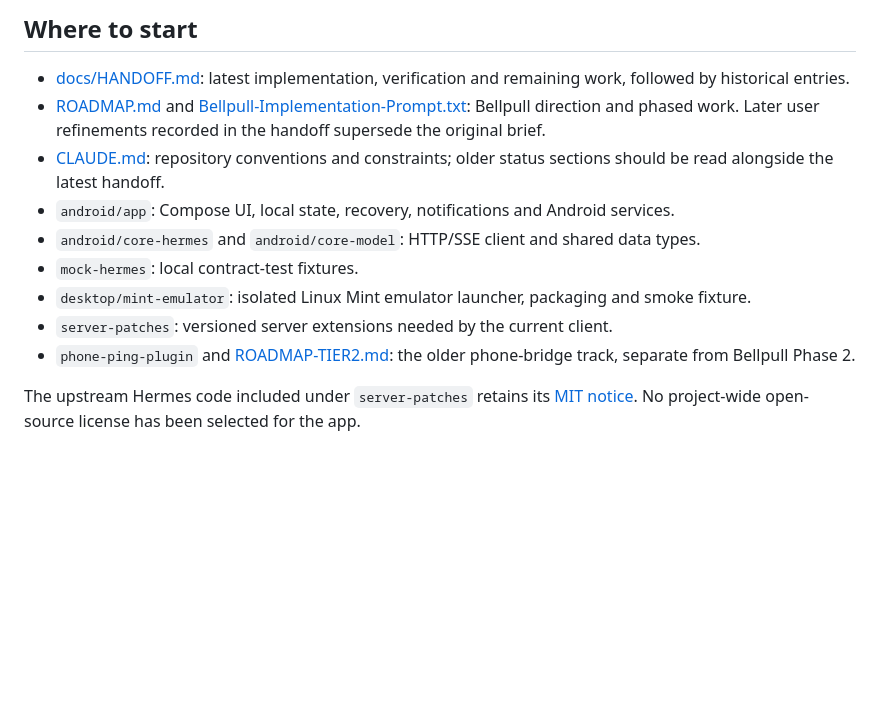
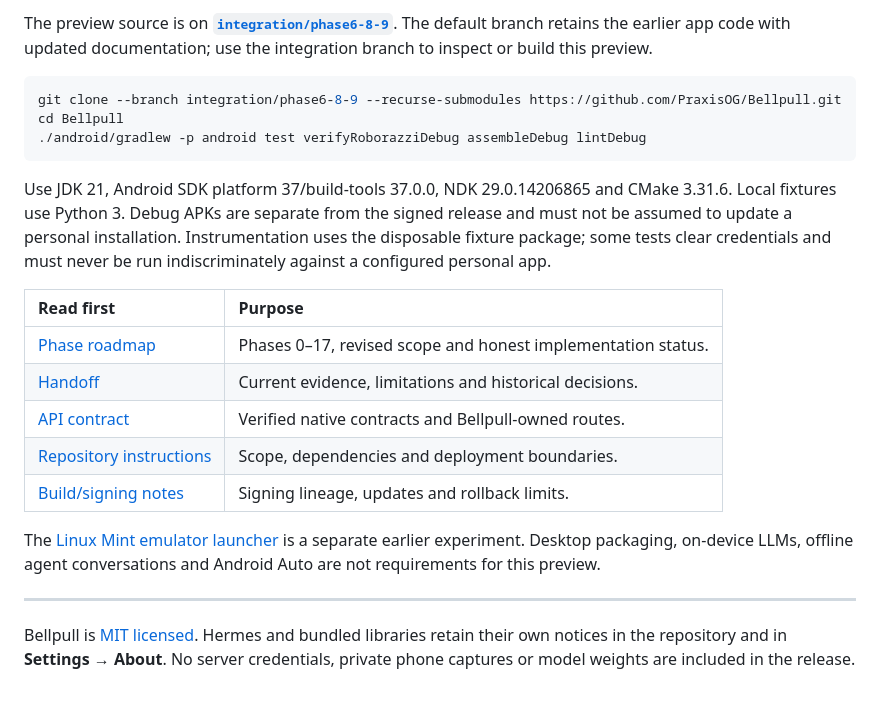
Before and after one commit to PraxisOG/Bellpull, a Markdown page: README.md, the part around the change printed below. GitHub-like rendering; blank space fills up the shorter version.

````diff
--- a/README.md
+++ b/README.md
@@ -124,14 +113,34 @@ their work when selected again. Notifications follow the active profile.
 
-## Where to start
+The preview source is on **[`integration/phase6-8-9`](https://github.com/PraxisOG/Bellpull/tree/integration/phase6-8-9)**.
+The default branch retains the earlier app code with updated documentation;
+use the integration branch to inspect or build this preview.
 
-- [docs/HANDOFF.md](docs/HANDOFF.md): latest implementation, verification and remaining work, followed by historical entries.
-- [ROADMAP.md](ROADMAP.md) and [Bellpull-Implementation-Prompt.txt](Bellpull-Implementation-Prompt.txt): Bellpull direction and phased work. Later user refinements recorded in the handoff supersede the original brief.
-- [CLAUDE.md](CLAUDE.md): repository conventions and constraints; older status sections should be read alongside the latest handoff.
-- `android/app`: Compose UI, local state, recovery, notifications and Android services.
-- `android/core-hermes` and `android/core-model`: HTTP/SSE client and shared data types.
-- `mock-hermes`: local contract-test fixtures.
-- `desktop/mint-emulator`: isolated Linux Mint emulator launcher, packaging and smoke fixture.
-- `server-patches`: versioned server extensions needed by the current client.
-- `phone-ping-plugin` and [ROADMAP-TIER2.md](ROADMAP-TIER2.md): the older phone-bridge track, separate from Bellpull Phase 2.
+```bash
+git clone --branch integration/phase6-8-9 --recurse-submodules https://github.com/PraxisOG/Bellpull.git
+cd Bellpull
+./android/gradlew -p android test verifyRoborazziDebug assembleDebug lintDebug
+```
 
-The upstream Hermes code included under `server-patches` retains its [MIT notice](server-patches/LICENSE.hermes-agent). No project-wide open-source license has been selected for the app.
+Use JDK 21, Android SDK platform 37/build-tools 37.0.0, NDK 29.0.14206865 and
+CMake 3.31.6. Local fixtures use Python 3. Debug APKs are separate from the signed
+release and must not be assumed to update a personal installation. Instrumentation
+uses the disposable fixture package; some tests clear credentials and must never
+be run indiscriminately against a configured personal app.
+
+| Read first | Purpose |
+| :--- | :--- |
+| [Phase roadmap](docs/ROADMAP.md) | Phases 0–17, revised scope and honest implementation status. |
+| [Handoff](https://github.com/PraxisOG/Bellpull/blob/integration/phase6-8-9/docs/HANDOFF.md) | Current evidence, limitations and historical decisions. |
+| [API contract](https://github.com/PraxisOG/Bellpull/blob/integration/phase6-8-9/docs/hermes-api.md) | Verified native contracts and Bellpull-owned routes. |
+| [Repository instructions](https://github.com/PraxisOG/Bellpull/blob/integration/phase6-8-9/CLAUDE.md) | Scope, dependencies and deployment boundaries. |
+| [Build/signing notes](https://github.com/PraxisOG/Bellpull/blob/integration/phase6-8-9/docs/release.md) | Signing lineage, updates and rollback limits. |
+
+The [Linux Mint emulator launcher](https://github.com/PraxisOG/Bellpull/tree/integration/phase6-8-9/desktop/mint-emulator)
+is a separate earlier experiment. Desktop packaging, on-device LLMs, offline agent
+conversations and Android Auto are not requirements for this preview.
+
+---
+
+Bellpull is [MIT licensed](LICENSE). Hermes and bundled libraries retain their own
+notices in the repository and in **Settings → About**. No server credentials,
+private phone captures or model weights are included in the release.
````
Also changed, not shown: other parts of README.md (+81 -92 lines), CLAUDE.md (+9 -0 lines), ROADMAP.md (+4 -0 lines), docs/ROADMAP.md (added, +267 -0 lines), docs/images/calendar-preview.png (added), docs/images/coding-preview.png (added), docs/images/projects-preview.png (added), 3 other files.
